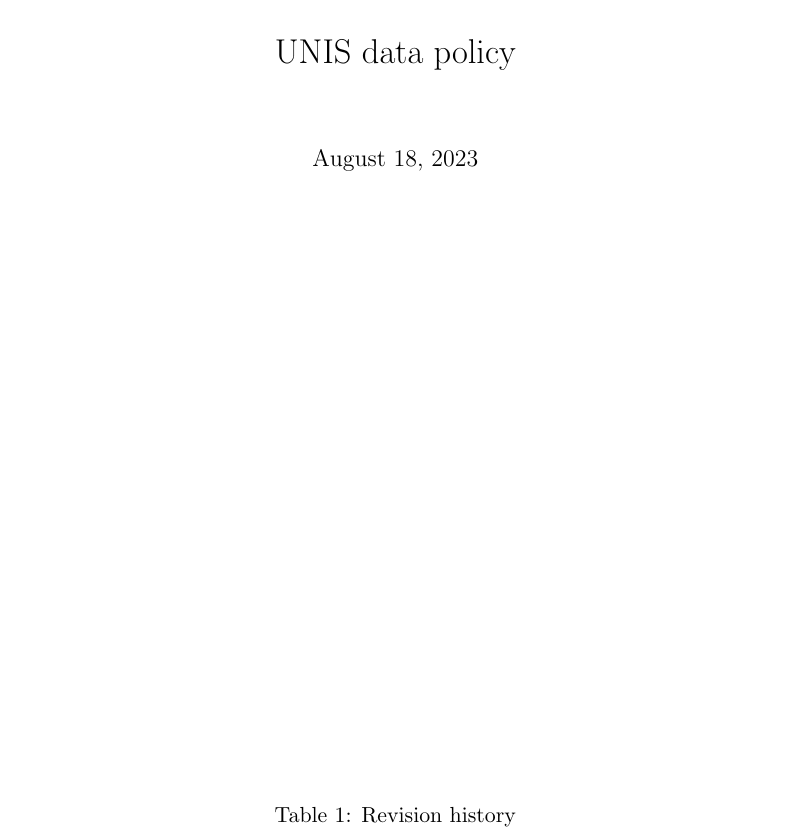
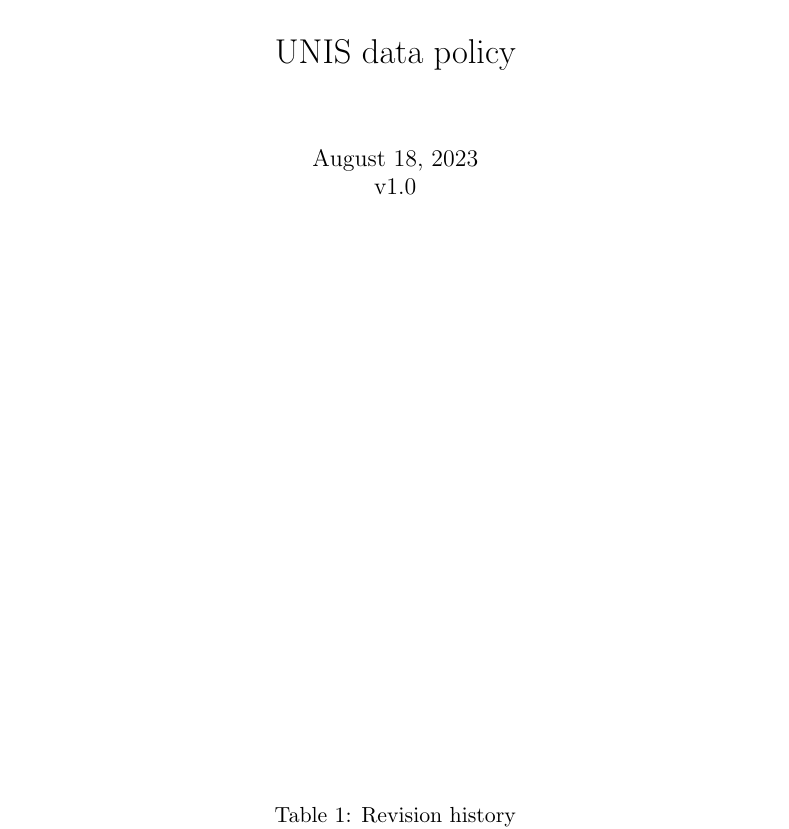
Before and after one commit to The-University-Centre-in-Svalbard/UNIS_data_policy, a LaTeX document (UNIS_data_policy.tex): part of page 1 of 4, cut so that both start at the same text. Compiled offline with pdfLaTeX.

Commit message:
version added to title page

```diff
--- a/UNIS_data_policy.tex
+++ b/UNIS_data_policy.tex
@@ -30,7 +30,7 @@
 % title
 \title{UNIS data policy}
 %\date{\today\\v1.0}
-\date{August 18, 2023}
+\date{August 18, 2023 \\v1.0}
 %\author{Luke Marsden (\emailme)}
 \pretitle{%
   \begin{center}
```
Also changed, not shown: UNIS_data_policy.pdf.
